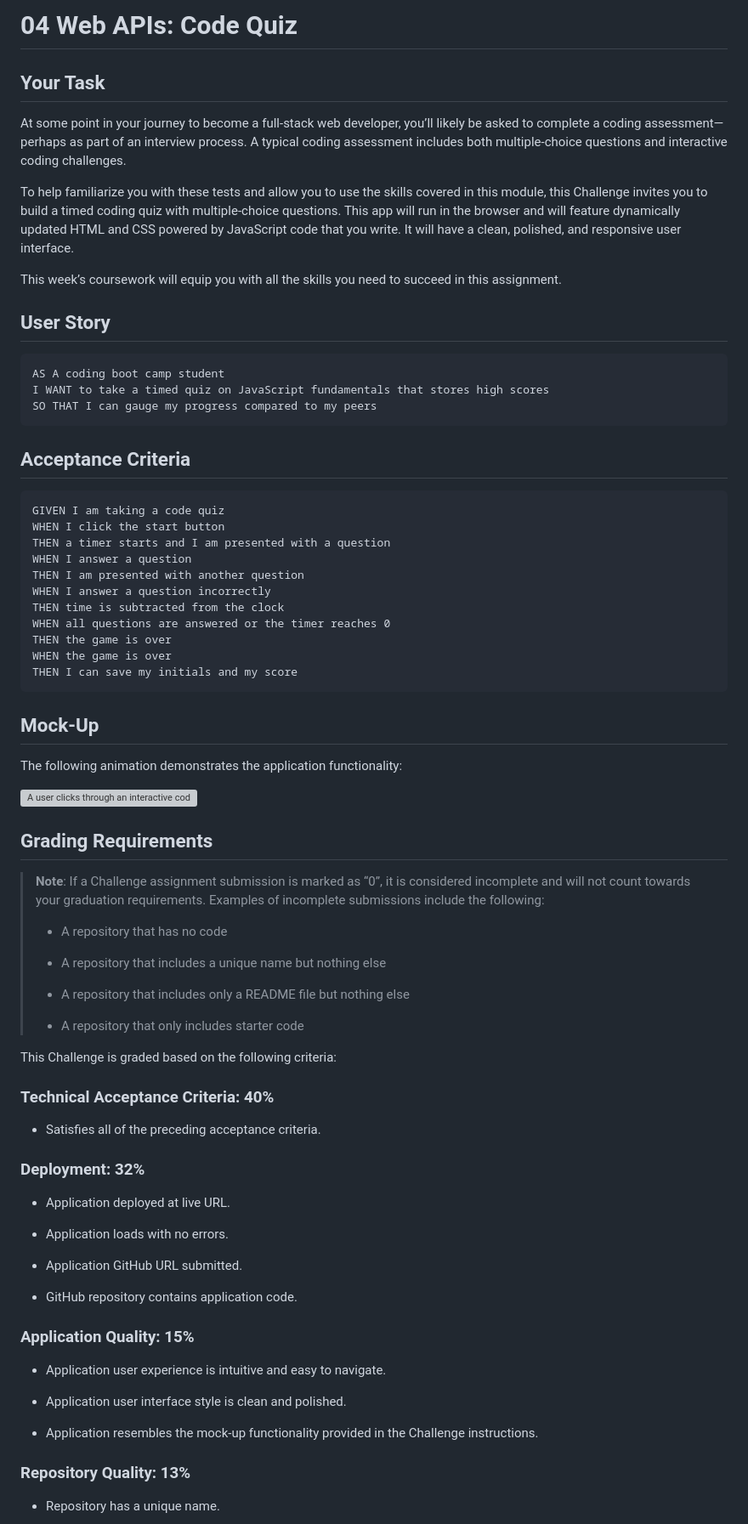
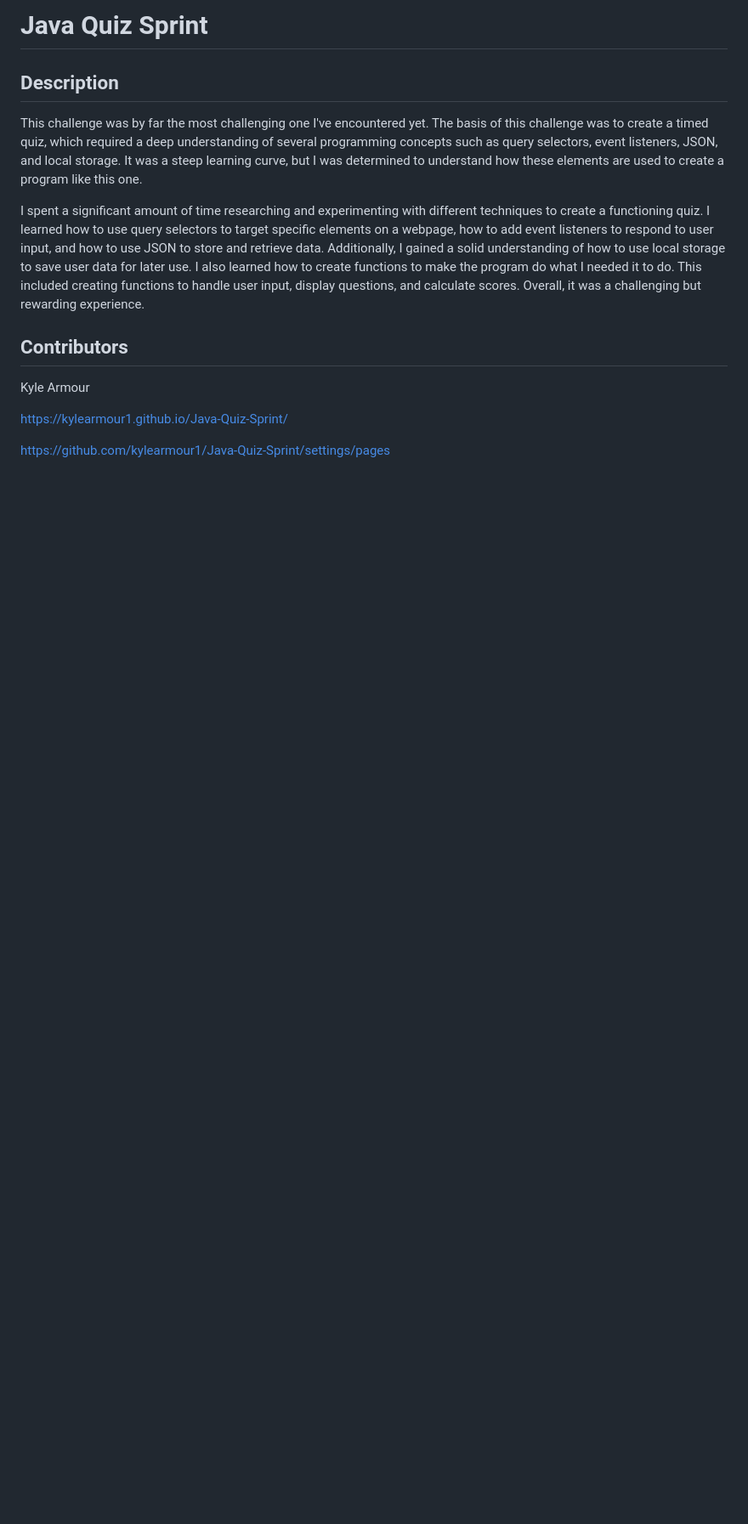
Before and after one commit to kylearmour1/Java-Quiz-Sprint, a Markdown page: README.md, the part around the change printed below. Shown: that part at 85% size. Rendered like a GitHub page; blank space fills up the shorter version; grey boxes are pictures that could not be loaded.

Commit message:
finishing up readme

````diff
--- a/README.md
+++ b/README.md
@@ -1,80 +1,18 @@
-# 04 Web APIs: Code Quiz
+# Java Quiz Sprint
 
-## Your Task
+## Description
 
-At some point in your journey to become a full-stack web developer, you’ll likely be asked to complete a coding assessment&mdash;perhaps as part of an interview process. A typical coding assessment includes both multiple-choice questions and interactive coding challenges.
+This challenge was by far the most challenging one I've encountered yet. The basis of this challenge was to create a timed quiz, which required a deep understanding of several programming concepts such as query selectors, event listeners, JSON, and local storage. It was a steep learning curve, but I was determined to understand how these elements are used to create a program like this one.
 
-To help familiarize you with these tests and allow you to use the skills covered in this module, this Challenge invites you to build a timed coding quiz with multiple-choice questions. This app will run in the browser and will feature dynamically updated HTML and CSS powered by JavaScript code that you write. It will have a clean, polished, and responsive user interface.
+I spent a significant amount of time researching and experimenting with different techniques to create a functioning quiz. I learned how to use query selectors to target specific elements on a webpage, how to add event listeners to respond to user input, and how to use JSON to store and retrieve data. Additionally, I gained a solid understanding of how to use local storage to save user data for later use. I also learned how to create functions to make the program do what I needed it to do. This included creating functions to handle user input, display questions, and calculate scores. Overall, it was a challenging but rewarding experience.
 
-This week’s coursework will equip you with all the skills you need to succeed in this assignment.
+## Contributors
 
-## User Story
 
-```
-AS A coding boot camp student
-I WANT to take a timed quiz on JavaScript fundamentals that stores high scores
-SO THAT I can gauge my progress compared to my peers
-```
+Kyle Armour
 
-## Acceptance Criteria
+https://kylearmour1.github.io/Java-Quiz-Sprint/
 
-```
-GIVEN I am taking a code quiz
-WHEN I click the start button
-THEN a timer starts and I am presented with a question
-WHEN I answer a question
-THEN I am presented with another question
-WHEN I answer a question incorrectly
-THEN time is subtracted from the clock
-WHEN all questions are answered or the timer reaches 0
-THEN the game is over
-WHEN the game is over
-THEN I can save my initials and my score
-```
+https://github.com/kylearmour1/Java-Quiz-Sprint/settings/pages
 
-## Mock-Up
 
-The following animation demonstrates the application functionality:
-
-![A user clicks through an interactive coding quiz, then enters initials to save the high score before resetting and starting over.](./Assets/04-web-apis-homework-demo.gif)
-
-## Grading Requirements
-
-> **Note**: If a Challenge assignment submission is marked as “0”, it is considered incomplete and will not count towards your graduation requirements. Examples of incomplete submissions include the following:
->
-> * A repository that has no code
->
-> * A repository that includes a unique name but nothing else
->
-> * A repository that includes only a README file but nothing else
->
-> * A repository that only includes starter code
-
-This Challenge is graded based on the following criteria:
-
-### Technical Acceptance Criteria: 40%
-
-* Satisfies all of the preceding acceptance criteria.
-
-### Deployment: 32%
-
-* Application deployed at live URL.
-
-* Application loads with no errors.
-
-* Application GitHub URL submitted.
-
-* GitHub repository contains application code.
-
-### Application Quality: 15%
-
-* Application user experience is intuitive and easy to navigate.
-
-* Application user interface style is clean and polished.
-
-* Application resembles the mock-up functionality provided in the Challenge instructions.
-
-### Repository Quality: 13%
-
-* Repository has a unique name.
-
````
Also changed, not shown: other parts of README.md (+1 -19 lines), assets/Screenshot 2023-01-26 at 14-32-11 Document.png (added), starwars.jpg (deleted), 3 other files.
